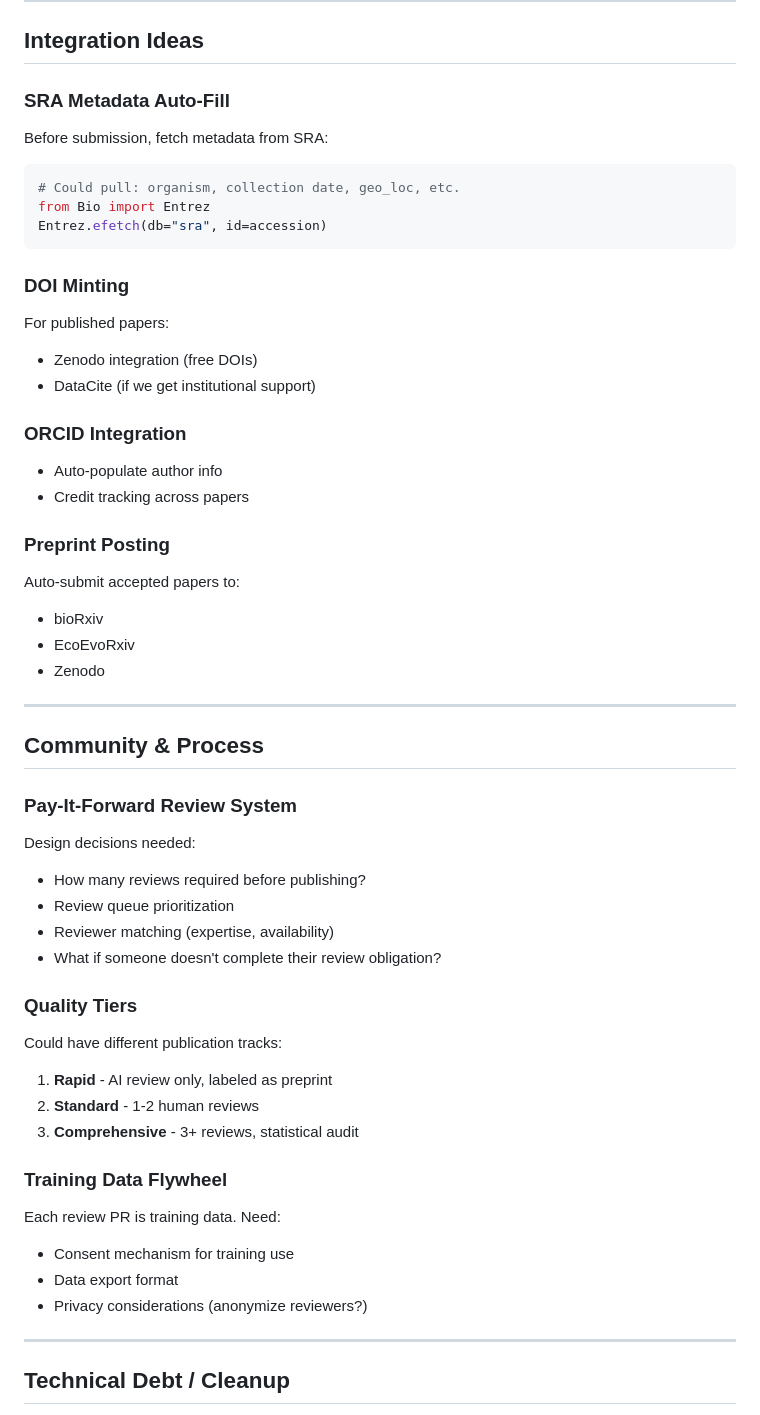
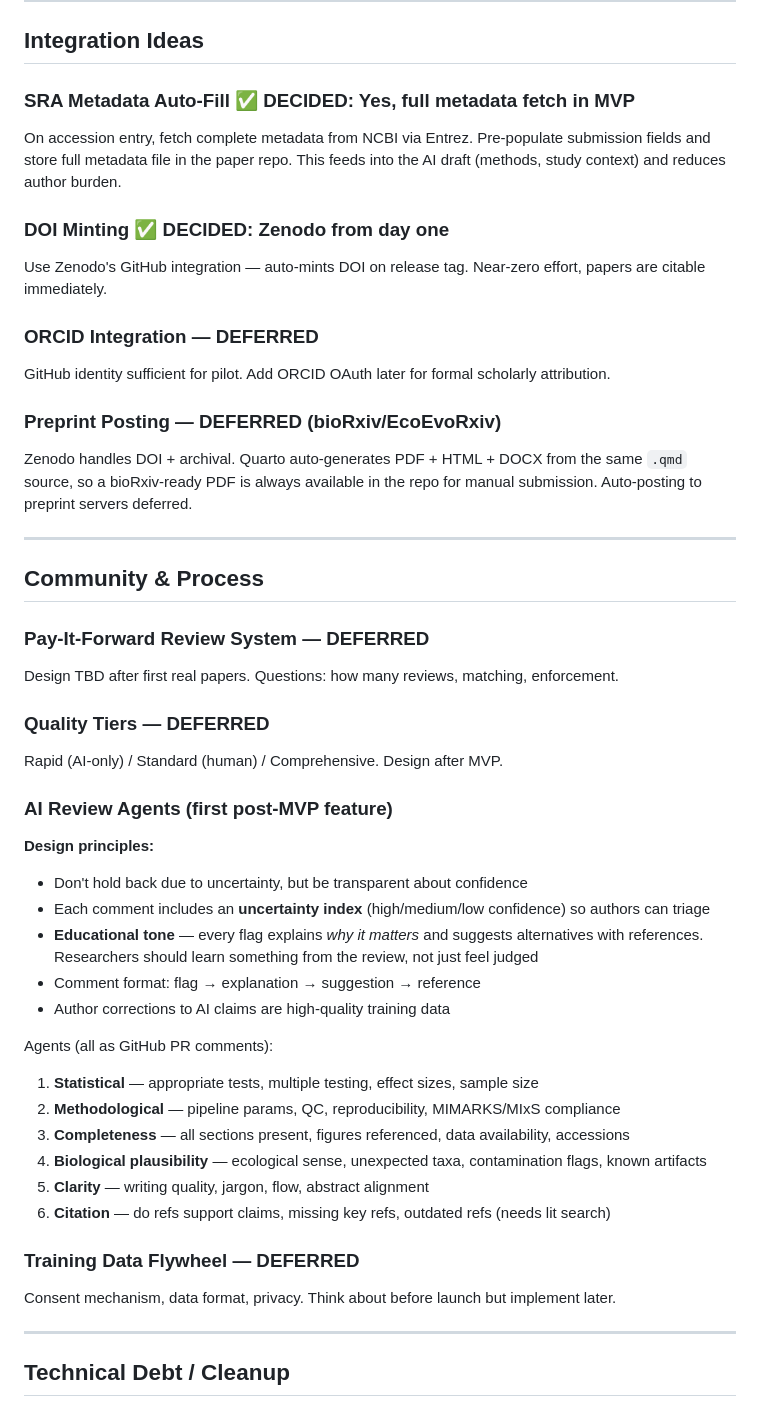
Before and after one commit to open-community-science/omc-platform, a Markdown page: IDEAS.md, the part around one of its changes. Rendered like a GitHub page.

````diff
--- a/IDEAS.md
+++ b/IDEAS.md
@@ -75,51 +63,46 @@ Build citation network from:
 
 ## Integration Ideas
 
-### SRA Metadata Auto-Fill
-Before submission, fetch metadata from SRA:
-```python
-# Could pull: organism, collection date, geo_loc, etc.
-from Bio import Entrez
-Entrez.efetch(db="sra", id=accession)
-```
+### SRA Metadata Auto-Fill ✅ DECIDED: Yes, full metadata fetch in MVP
+On accession entry, fetch complete metadata from NCBI via Entrez. Pre-populate submission fields and store full metadata file in the paper repo. This feeds into the AI draft (methods, study context) and reduces author burden.
 
-### DOI Minting
-For published papers:
-- Zenodo integration (free DOIs)
-- DataCite (if we get institutional support)
+### DOI Minting ✅ DECIDED: Zenodo from day one
+Use Zenodo's GitHub integration — auto-mints DOI on release tag. Near-zero effort, papers are citable immediately.
 
-### ORCID Integration
-- Auto-populate author info
-- Credit tracking across papers
+### ORCID Integration — DEFERRED
+GitHub identity sufficient for pilot. Add ORCID OAuth later for formal scholarly attribution.
 
-### Preprint Posting
-Auto-submit accepted papers to:
-- bioRxiv
-- EcoEvoRxiv
-- Zenodo
+### Preprint Posting — DEFERRED (bioRxiv/EcoEvoRxiv)
+Zenodo handles DOI + archival. Quarto auto-generates PDF + HTML + DOCX from the same `.qmd` source, so a bioRxiv-ready PDF is always available in the repo for manual submission. Auto-posting to preprint servers deferred.
 
 ---
 
 ## Community & Process
 
-### Pay-It-Forward Review System
-Design decisions needed:
-- How many reviews required before publishing?
-- Review queue prioritization
-- Reviewer matching (expertise, availability)
-- What if someone doesn't complete their review obligation?
+### Pay-It-Forward Review System — DEFERRED
+Design TBD after first real papers. Questions: how many reviews, matching, enforcement.
 
-### Quality Tiers
-Could have different publication tracks:
-1. **Rapid** - AI review only, labeled as preprint
-2. **Standard** - 1-2 human reviews
-3. **Comprehensive** - 3+ reviews, statistical audit
+### Quality Tiers — DEFERRED
+Rapid (AI-only) / Standard (human) / Comprehensive. Design after MVP.
 
-### Training Data Flywheel
-Each review PR is training data. Need:
-- Consent mechanism for training use
-- Data export format
-- Privacy considerations (anonymize reviewers?)
+### AI Review Agents (first post-MVP feature)
+**Design principles:**
+- Don't hold back due to uncertainty, but be transparent about confidence
+- Each comment includes an **uncertainty index** (high/medium/low confidence) so authors can triage
+- **Educational tone** — every flag explains *why it matters* and suggests alternatives with references. Researchers should learn something from the review, not just feel judged
+- Comment format: flag → explanation → suggestion → reference
+- Author corrections to AI claims are high-quality training data
+
+Agents (all as GitHub PR comments):
+1. **Statistical** — appropriate tests, multiple testing, effect sizes, sample size
+2. **Methodological** — pipeline params, QC, reproducibility, MIMARKS/MIxS compliance
+3. **Completeness** — all sections present, figures referenced, data availability, accessions
+4. **Biological plausibility** — ecological sense, unexpected taxa, contamination flags, known artifacts
+5. **Clarity** — writing quality, jargon, flow, abstract alignment
+6. **Citation** — do refs support claims, missing key refs, outdated refs (needs lit search)
+
+### Training Data Flywheel — DEFERRED
+Consent mechanism, data format, privacy. Think about before launch but implement later.
 
 ---
 
````
Also changed, not shown: other parts of IDEAS.md (+39 -55 lines).
